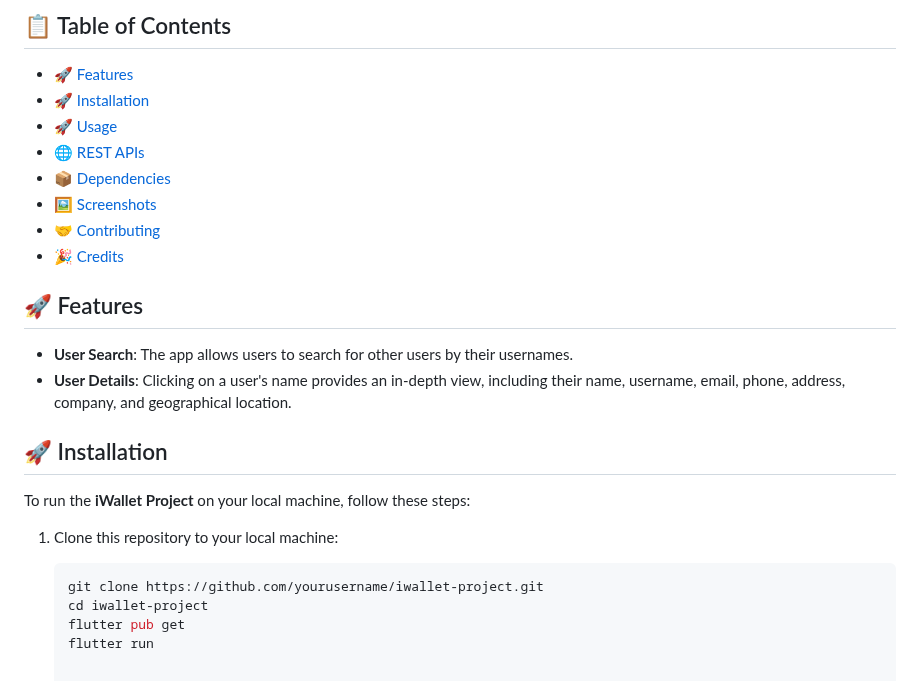
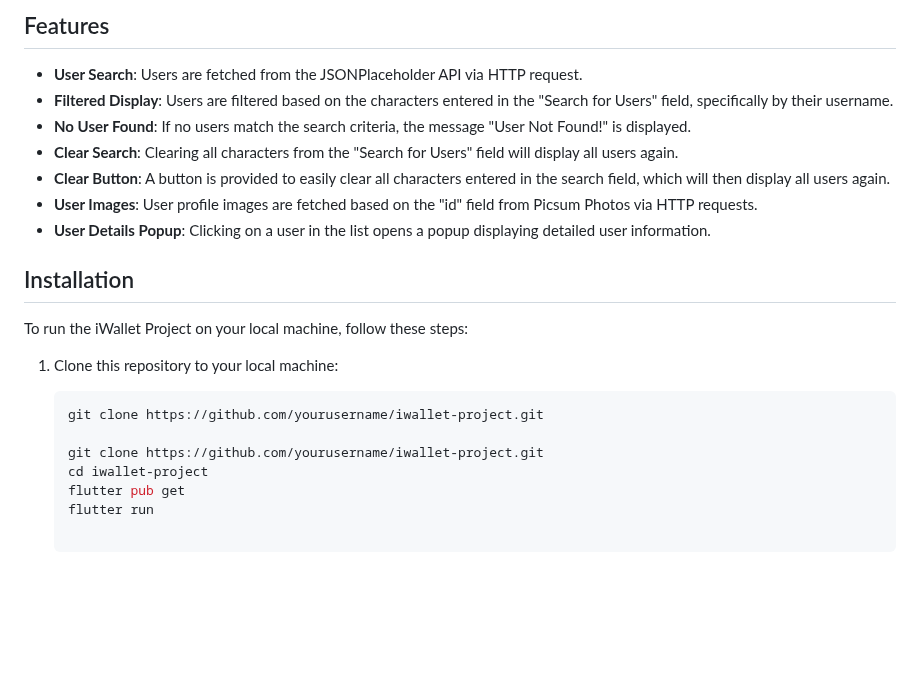
Before and after one commit to GulayAdgzl/FlutterProject, a Markdown page: README.md, the part around one of its changes. Drawn GitHub-style; blank space fills up the shorter version.

````diff
--- a/README.md
+++ b/README.md
@@ -19,27 +11,23 @@
 
-## 📋 Table of Contents
+## Features
 
-- [🚀 Features](#features)
-- [🚀 Installation](#installation)
-- [🚀 Usage](#usage)
-- [🌐 REST APIs](#rest-apis)
-- [📦 Dependencies](#dependencies)
-- [🖼️ Screenshots](#screenshots)
-- [🤝 Contributing](#contributing)
-- [🎉 Credits](#credits)
+- **User Search**: Users are fetched from the JSONPlaceholder API via HTTP request.
+- **Filtered Display**: Users are filtered based on the characters entered in the "Search for Users" field, specifically by their username.
+- **No User Found**: If no users match the search criteria, the message "User Not Found!" is displayed.
+- **Clear Search**: Clearing all characters from the "Search for Users" field will display all users again.
+- **Clear Button**: A button is provided to easily clear all characters entered in the search field, which will then display all users again.
+- **User Images**: User profile images are fetched based on the "id" field from Picsum Photos via HTTP requests.
+- **User Details Popup**: Clicking on a user in the list opens a popup displaying detailed user information.
 
-## 🚀 Features
+## Installation
 
-- **User Search**: The app allows users to search for other users by their usernames.
-- **User Details**: Clicking on a user's name provides an in-depth view, including their name, username, email, phone, address, company, and geographical location.
-
-## 🚀 Installation
-
-To run the **iWallet Project** on your local machine, follow these steps:
+To run the iWallet Project on your local machine, follow these steps:
 
 1. Clone this repository to your local machine:
 
    ```bash
+   git clone https://github.com/yourusername/iwallet-project.git
+
    git clone https://github.com/yourusername/iwallet-project.git
    cd iwallet-project
    flutter pub get
````
Also changed, not shown: other parts of README.md (+7 -15 lines).
